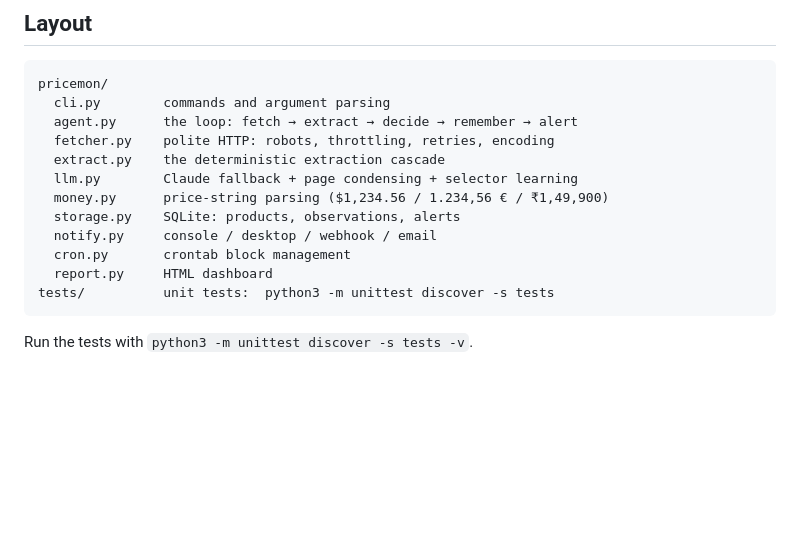
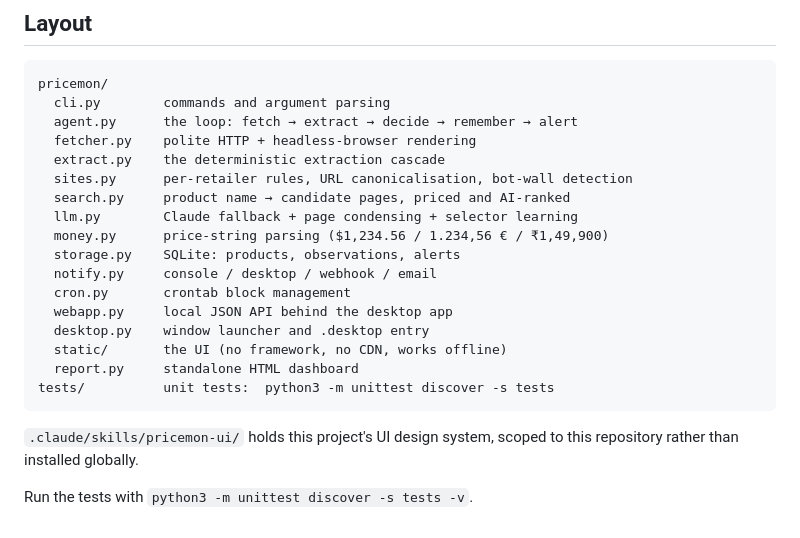
Before and after one commit to dtaing11/price-agent-monitor, a Markdown page: README.md, the part around one of its changes. Drawn GitHub-style; blank space fills up the shorter version.

````diff
--- a/README.md
+++ b/README.md
@@ -203,15 +291,23 @@ line — re-run `pricemon install-cron` from inside your desktop session.
 pricemon/
   cli.py        commands and argument parsing
   agent.py      the loop: fetch → extract → decide → remember → alert
-  fetcher.py    polite HTTP: robots, throttling, retries, encoding
+  fetcher.py    polite HTTP + headless-browser rendering
   extract.py    the deterministic extraction cascade
+  sites.py      per-retailer rules, URL canonicalisation, bot-wall detection
+  search.py     product name → candidate pages, priced and AI-ranked
   llm.py        Claude fallback + page condensing + selector learning
   money.py      price-string parsing ($1,234.56 / 1.234,56 € / ₹1,49,900)
   storage.py    SQLite: products, observations, alerts
   notify.py     console / desktop / webhook / email
   cron.py       crontab block management
-  report.py     HTML dashboard
+  webapp.py     local JSON API behind the desktop app
+  desktop.py    window launcher and .desktop entry
+  static/       the UI (no framework, no CDN, works offline)
+  report.py     standalone HTML dashboard
 tests/          unit tests:  python3 -m unittest discover -s tests
 ```
 
+`.claude/skills/pricemon-ui/` holds this project's UI design system, scoped to
+this repository rather than installed globally.
+
 Run the tests with `python3 -m unittest discover -s tests -v`.
````
Also changed, not shown: other parts of README.md (+110 -22 lines), 1 other file.
